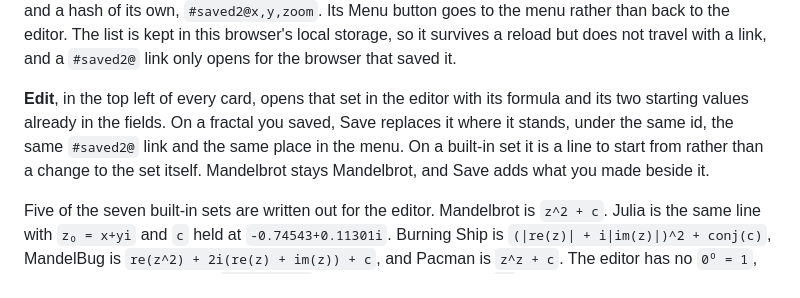
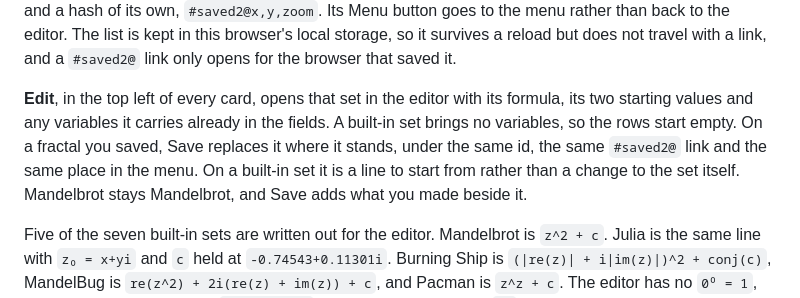
Before and after one commit to notFrost/fractal-explorer, a Markdown page: README.md, the part around the change. GitHub-like rendering.

Commit message:
📝 docs: note that Edit brings a fractal's variables back
Edit landed before variables did, so its paragraph promised a formula
and two starting values. It restores the rows as well, and a built-in
set brings none.

Co-Authored-By: Claude Opus 5 <noreply@anthropic.com>

```diff
--- a/README.md
+++ b/README.md
@@ -238,11 +238,12 @@ local storage, so it survives a reload but does not travel with a link, and a
 `#saved2@` link only opens for the browser that saved it.
 
 **Edit**, in the top left of every card, opens that set in the editor with its
-formula and its two starting values already in the fields. On a fractal you
-saved, Save replaces it where it stands, under the same id, the same `#saved2@`
-link and the same place in the menu. On a built-in set it is a line to start
-from rather than a change to the set itself. Mandelbrot stays Mandelbrot, and
-Save adds what you made beside it.
+formula, its two starting values and any variables it carries already in the
+fields. A built-in set brings no variables, so the rows start empty. On a
+fractal you saved, Save replaces it where it stands, under the same id, the
+same `#saved2@` link and the same place in the menu. On a built-in set it is a
+line to start from rather than a change to the set itself. Mandelbrot stays
+Mandelbrot, and Save adds what you made beside it.
 
 Five of the seven built-in sets are written out for the editor. Mandelbrot is
 `z^2 + c`. Julia is the same line with `z₀ = x+yi` and `c` held at
```
